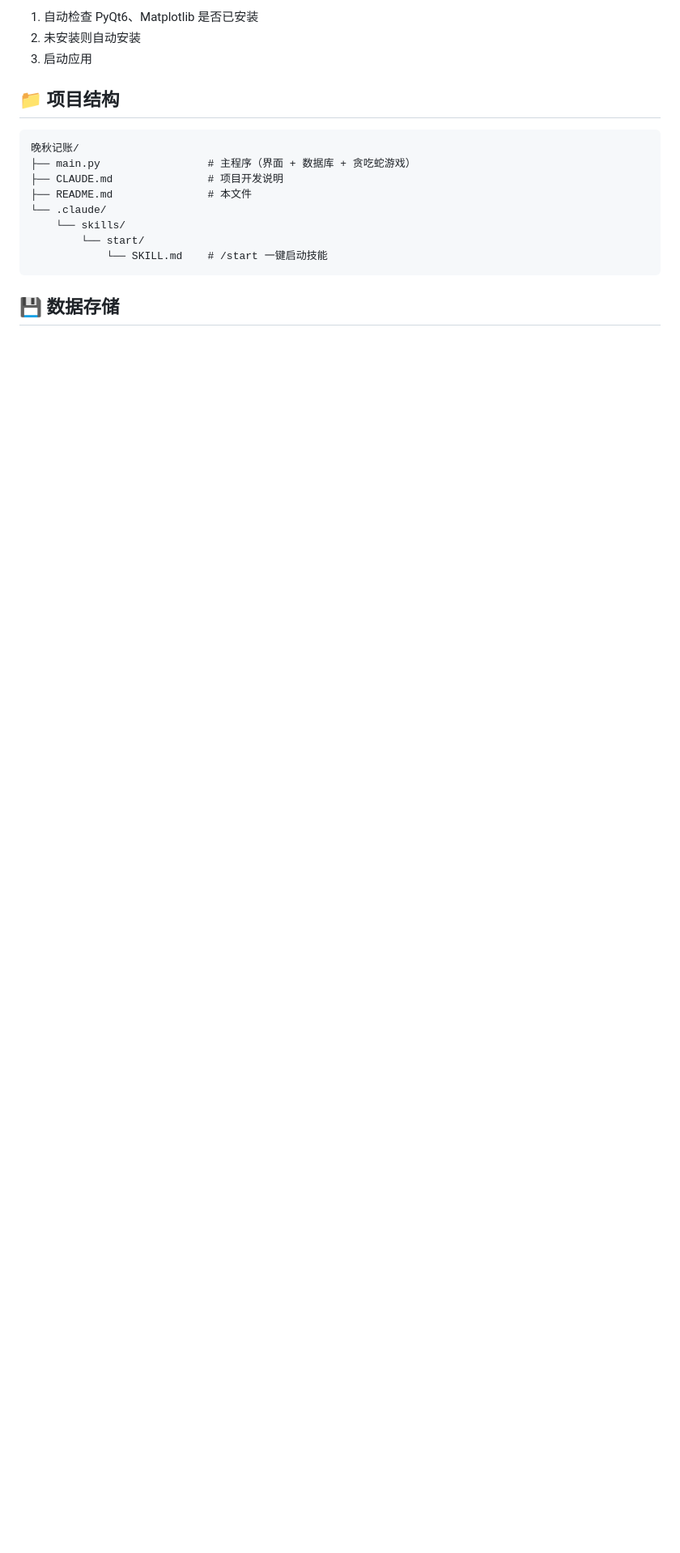
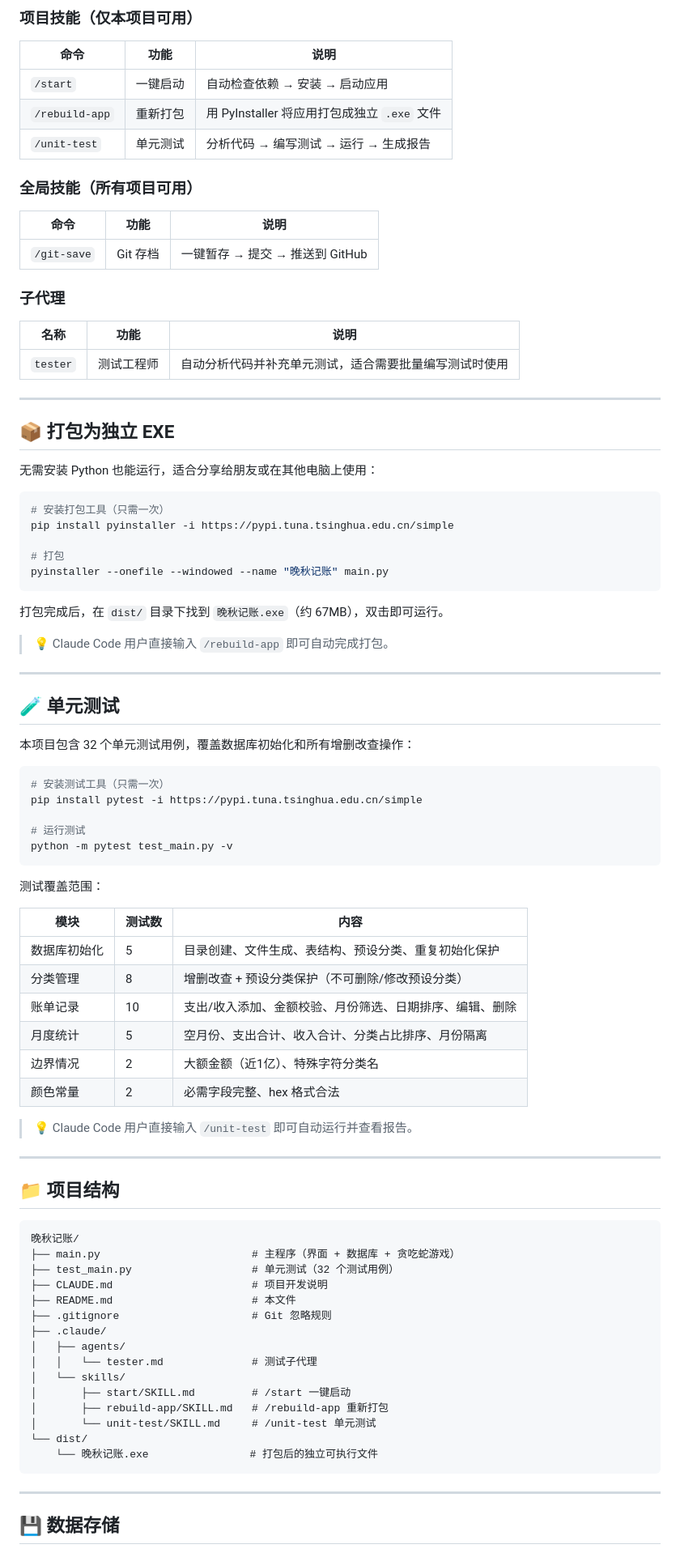
Before and after one commit to uia040808-design/-APP, a Markdown page: README.md, the part around one of its changes. Shown at 81% size. Rendered like a GitHub page; blank space fills up the shorter version.

Commit message:
存档 2026-07-05 15:26

````diff
--- a/README.md
+++ b/README.md
@@ -63,20 +80,92 @@ python main.py
 
-1. 自动检查 PyQt6、Matplotlib 是否已安装
-2. 未安装则自动安装
-3. 启动应用
+### 项目技能（仅本项目可用）
+
+| 命令 | 功能 | 说明 |
+|------|------|------|
+| `/start` | 一键启动 | 自动检查依赖 → 安装 → 启动应用 |
+| `/rebuild-app` | 重新打包 | 用 PyInstaller 将应用打包成独立 `.exe` 文件 |
+| `/unit-test` | 单元测试 | 分析代码 → 编写测试 → 运行 → 生成报告 |
+
+### 全局技能（所有项目可用）
+
+| 命令 | 功能 | 说明 |
+|------|------|------|
+| `/git-save` | Git 存档 | 一键暂存 → 提交 → 推送到 GitHub |
+
+### 子代理
+
+| 名称 | 功能 | 说明 |
+|------|------|------|
+| `tester` | 测试工程师 | 自动分析代码并补充单元测试，适合需要批量编写测试时使用 |
+
+---
+
+## 📦 打包为独立 EXE
+
+无需安装 Python 也能运行，适合分享给朋友或在其他电脑上使用：
+
+```bash
+# 安装打包工具（只需一次）
+pip install pyinstaller -i https://pypi.tuna.tsinghua.edu.cn/simple
+
+# 打包
+pyinstaller --onefile --windowed --name "晚秋记账" main.py
+```
+
+打包完成后，在 `dist/` 目录下找到 `晚秋记账.exe`（约 67MB），双击即可运行。
+
+> 💡 Claude Code 用户直接输入 `/rebuild-app` 即可自动完成打包。
+
+---
+
+## 🧪 单元测试
+
+本项目包含 32 个单元测试用例，覆盖数据库初始化和所有增删改查操作：
+
+```bash
+# 安装测试工具（只需一次）
+pip install pytest -i https://pypi.tuna.tsinghua.edu.cn/simple
+
+# 运行测试
+python -m pytest test_main.py -v
+```
+
+测试覆盖范围：
+
+| 模块 | 测试数 | 内容 |
+|------|--------|------|
+| 数据库初始化 | 5 | 目录创建、文件生成、表结构、预设分类、重复初始化保护 |
+| 分类管理 | 8 | 增删改查 + 预设分类保护（不可删除/修改预设分类） |
+| 账单记录 | 10 | 支出/收入添加、金额校验、月份筛选、日期排序、编辑、删除 |
+| 月度统计 | 5 | 空月份、支出合计、收入合计、分类占比排序、月份隔离 |
+| 边界情况 | 2 | 大额金额（近1亿）、特殊字符分类名 |
+| 颜色常量 | 2 | 必需字段完整、hex 格式合法 |
+
+> 💡 Claude Code 用户直接输入 `/unit-test` 即可自动运行并查看报告。
+
+---
 
 ## 📁 项目结构
 
 ```
 晚秋记账/
-├── main.py                 # 主程序（界面 + 数据库 + 贪吃蛇游戏）
-├── CLAUDE.md               # 项目开发说明
-├── README.md               # 本文件
-└── .claude/
-    └── skills/
-        └── start/
-            └── SKILL.md    # /start 一键启动技能
+├── main.py                        # 主程序（界面 + 数据库 + 贪吃蛇游戏）
+├── test_main.py                   # 单元测试（32 个测试用例）
+├── CLAUDE.md                      # 项目开发说明
+├── README.md                      # 本文件
+├── .gitignore                     # Git 忽略规则
+├── .claude/
+│   ├── agents/
+│   │   └── tester.md              # 测试子代理
+│   └── skills/
+│       ├── start/SKILL.md         # /start 一键启动
+│       ├── rebuild-app/SKILL.md   # /rebuild-app 重新打包
+│       └── unit-test/SKILL.md     # /unit-test 单元测试
+└── dist/
+    └── 晚秋记账.exe                # 打包后的独立可执行文件
 ```
+
+---
 
 ## 💾 数据存储
 
````
Also changed, not shown: other parts of README.md (+45 -13 lines).
